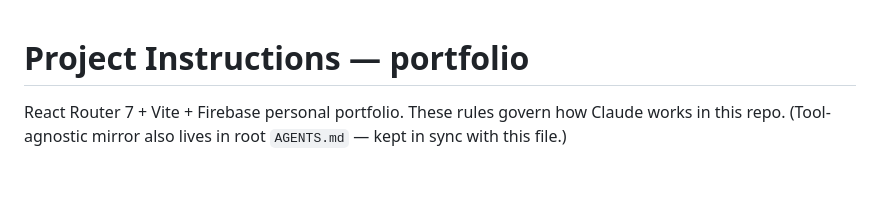
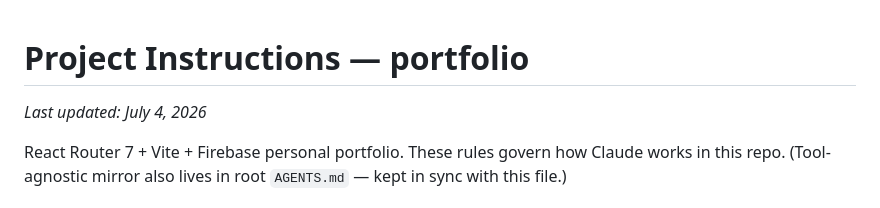
Before and after one commit to kemphearum/kemphearum.github.io, a Markdown page: .claude/CLAUDE.md, the part around the change. Rendered like a GitHub page; blank space fills up the shorter version.

Commit message:
docs: add last updated date to agent instructions

```diff
--- a/.claude/CLAUDE.md
+++ b/.claude/CLAUDE.md
@@ -1,4 +1,6 @@
 # Project Instructions — portfolio
+
+*Last updated: July 4, 2026*
 
 React Router 7 + Vite + Firebase personal portfolio. These rules govern how Claude works in this repo. (Tool-agnostic mirror also lives in root `AGENTS.md` — kept in sync with this file.)
 
```
Also changed, not shown: AGENTS.md (+2 -0 lines).
